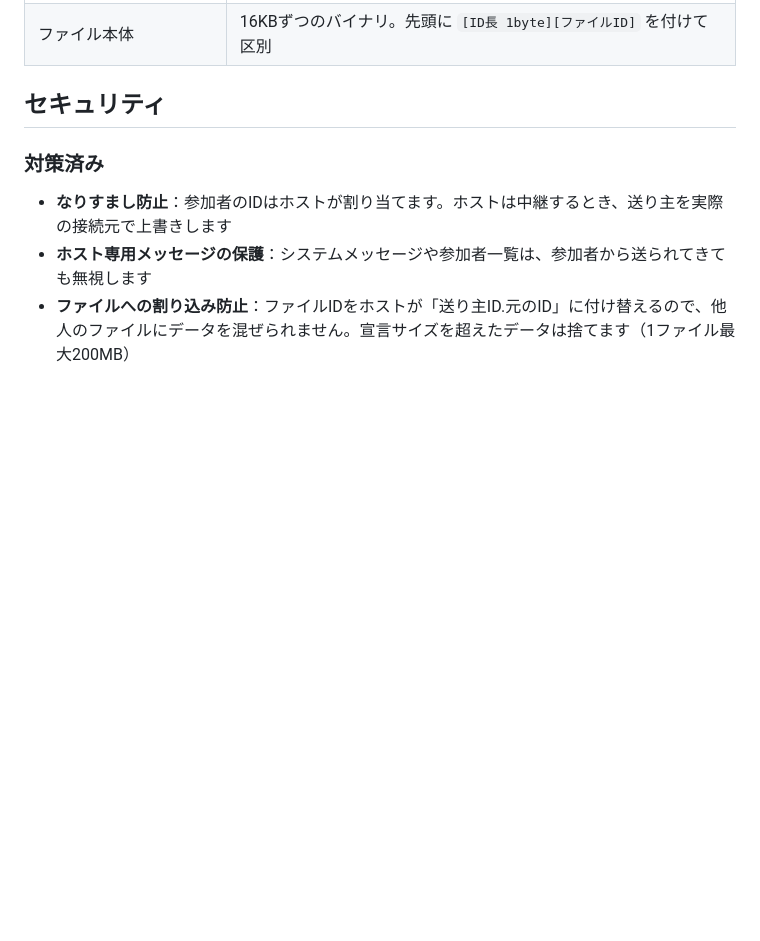
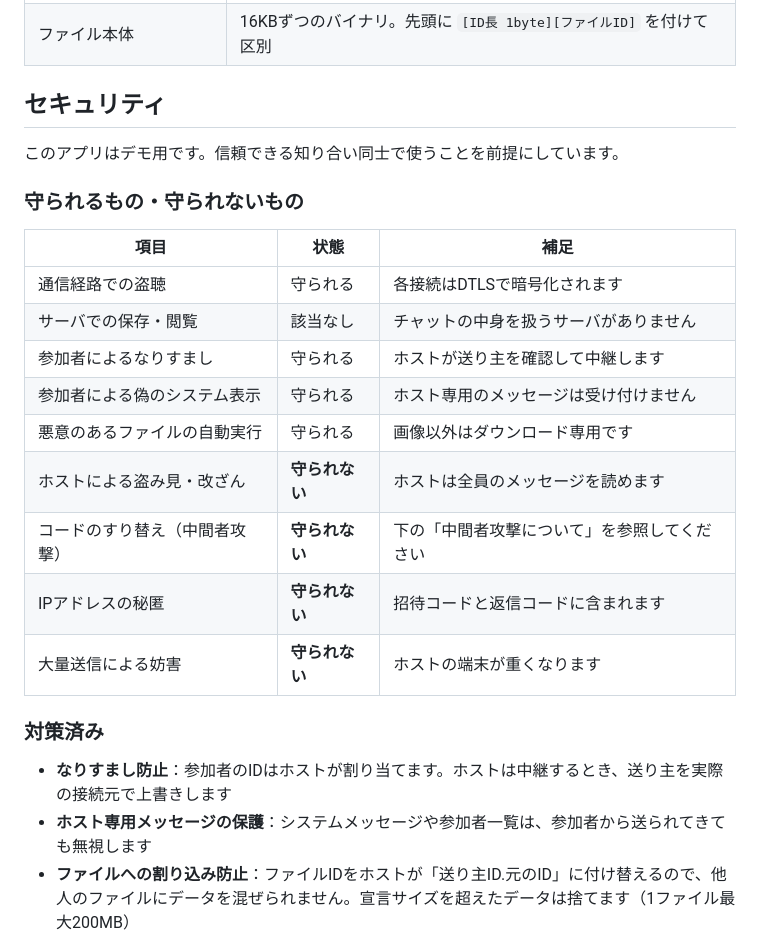
Before and after one commit to yamazakikouta/p2p-chat, a Markdown page: README.md, the part around one of its changes. Drawn GitHub-style; blank space fills up the shorter version.

Commit message:
Expand security section in README
Co-Authored-By: Claude Opus 5.5 <noreply@anthropic.com>

```diff
--- a/README.md
+++ b/README.md
@@ -84,6 +84,22 @@ WebRTCでは、最初に双方の接続情報（SDP / ICE候補）を交換す
 
 ## セキュリティ
 
+このアプリはデモ用です。信頼できる知り合い同士で使うことを前提にしています。
+
+### 守られるもの・守られないもの
+
+| 項目 | 状態 | 補足 |
+|---|---|---|
+| 通信経路での盗聴 | 守られる | 各接続はDTLSで暗号化されます |
+| サーバでの保存・閲覧 | 該当なし | チャットの中身を扱うサーバがありません |
+| 参加者によるなりすまし | 守られる | ホストが送り主を確認して中継します |
+| 参加者による偽のシステム表示 | 守られる | ホスト専用のメッセージは受け付けません |
+| 悪意のあるファイルの自動実行 | 守られる | 画像以外はダウンロード専用です |
+| ホストによる盗み見・改ざん | **守られない** | ホストは全員のメッセージを読めます |
+| コードのすり替え（中間者攻撃） | **守られない** | 下の「中間者攻撃について」を参照してください |
+| IPアドレスの秘匿 | **守られない** | 招待コードと返信コードに含まれます |
+| 大量送信による妨害 | **守られない** | ホストの端末が重くなります |
+
 ### 対策済み
 
 - **なりすまし防止**：参加者のIDはホストが割り当てます。ホストは中継するとき、送り主を実際の接続元で上書きします
```
Also changed, not shown: other parts of README.md (+34 -0 lines).
